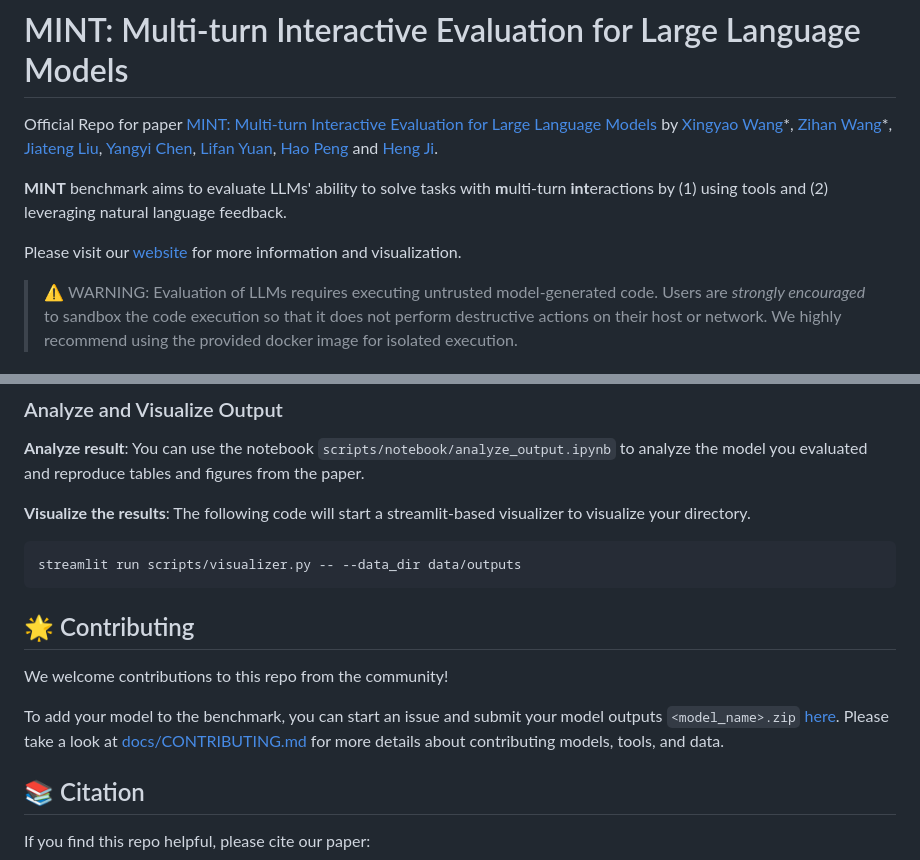
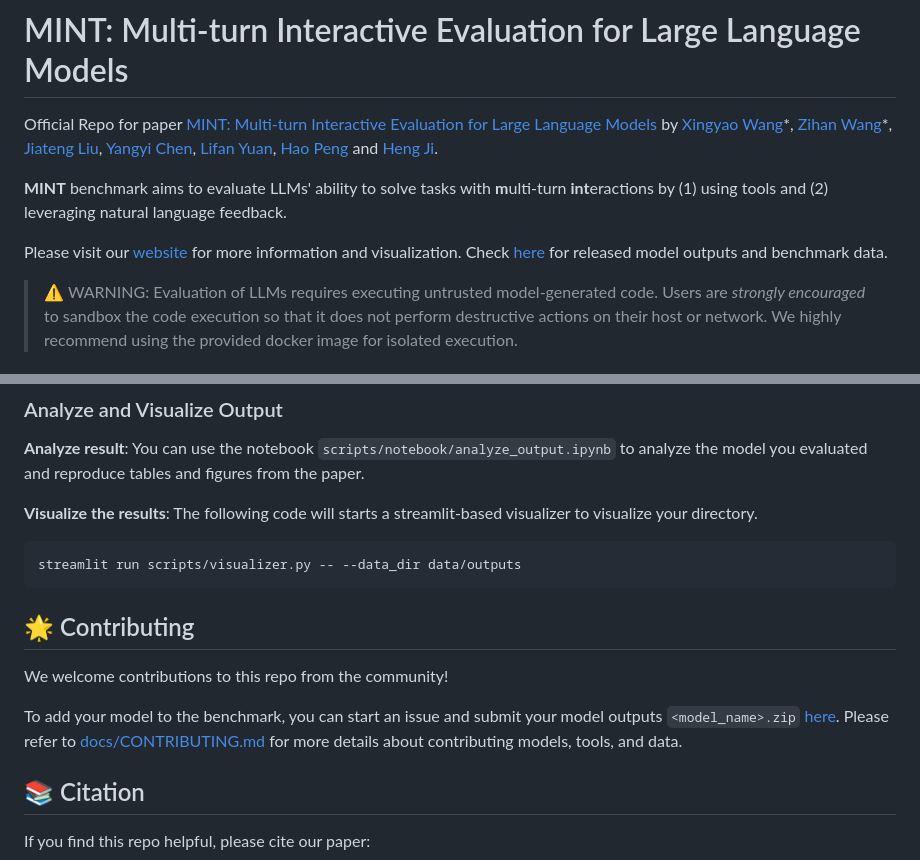
Before and after one commit to xingyaoww/mint-bench, a Markdown page: README.md, 2 parts joined by grey strips. Drawn GitHub-style.

````diff
--- a/README.md
+++ b/README.md
@@ -4,7 +4,7 @@ Official Repo for paper [MINT: Multi-turn Interactive Evaluation for Large Langu
 
 **MINT** benchmark aims to evaluate LLMs' ability to solve tasks with **m**ulti-turn **int**eractions by (1) using tools and (2) leveraging natural language feedback.
 
-Please visit our [website](https://xingyaoww.github.io/mint-bench) for more information and visualization.
+Please visit our [website](https://xingyaoww.github.io/mint-bench) for more information and visualization. Check [here](docs/DATA.md) for released model outputs and benchmark data.
 
 > :warning: WARNING: Evaluation of LLMs requires executing untrusted model-generated code. Users are *strongly encouraged* to sandbox the code execution so that it does not perform destructive actions on their host or network. We highly recommend using the provided docker image for isolated execution.
 
@@ -94,7 +94,7 @@ DEBUG_MODE=1 ./scripts/run.sh
 
 **Analyze result**: You can use the notebook `scripts/notebook/analyze_output.ipynb` to analyze the model you evaluated and reproduce tables and figures from the paper.
 
-**Visualize the results**: The following code will start a streamlit-based visualizer to visualize your directory.
+**Visualize the results**: The following code will starts a streamlit-based visualizer to visualize your directory.
 ```bash
 streamlit run scripts/visualizer.py -- --data_dir data/outputs
 ```
@@ -105,7 +105,7 @@ streamlit run scripts/visualizer.py -- --data_dir data/outputs
 We welcome contributions to this repo from the community!
 
 To add your model to the benchmark, you can start an issue and submit your model outputs `<model_name>.zip` [here](https://uofi.app.box.com/f/07369c26b565487cb976aba921ca080d).
-Please take a look at [docs/CONTRIBUTING.md](docs/CONTRIBUTING.md) for more details about contributing models, tools, and data.
+Please refer to [docs/CONTRIBUTING.md](docs/CONTRIBUTING.md) for more details about contributing models, tools, and data.
 
 ## :books: Citation
 
````
